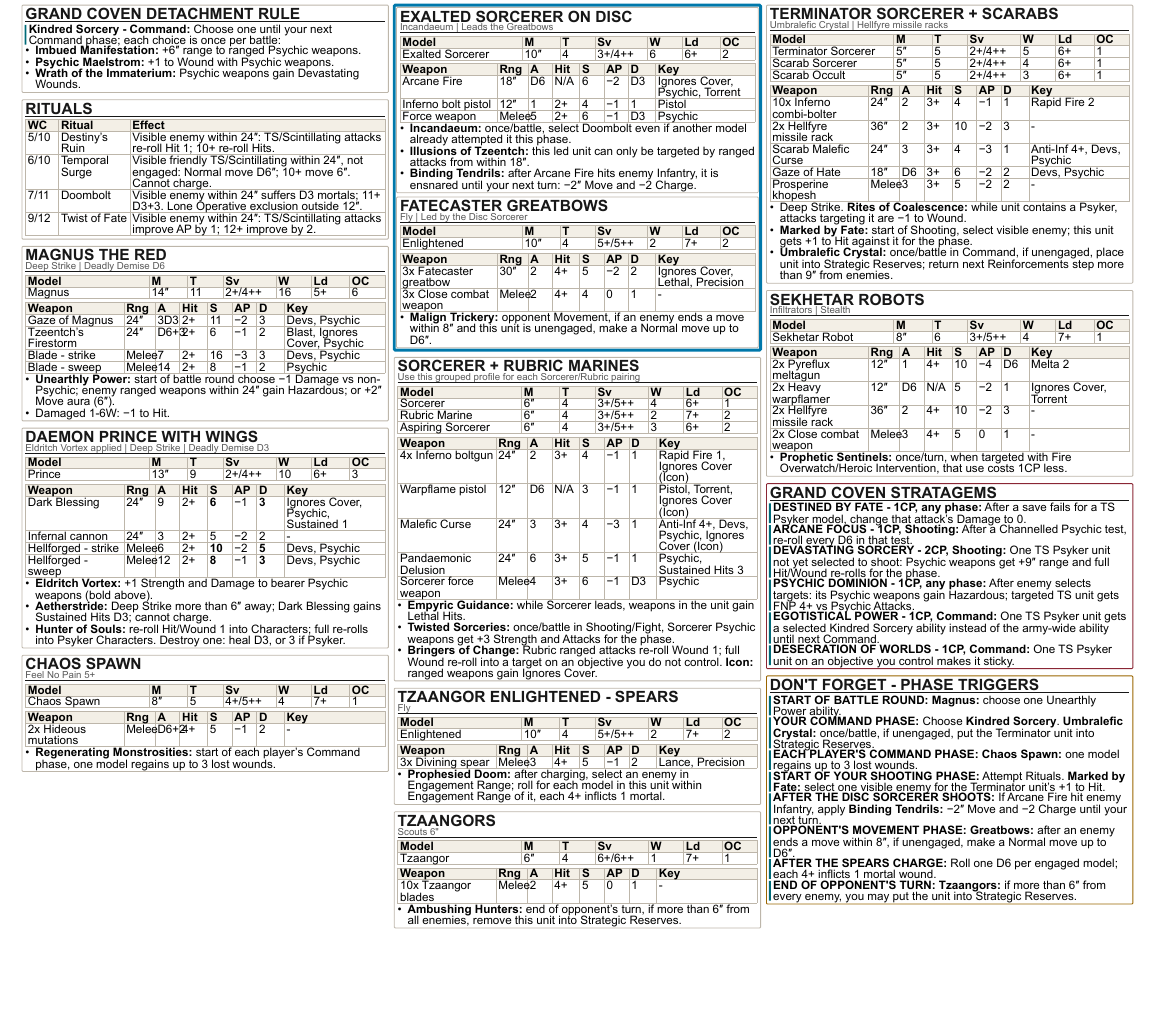
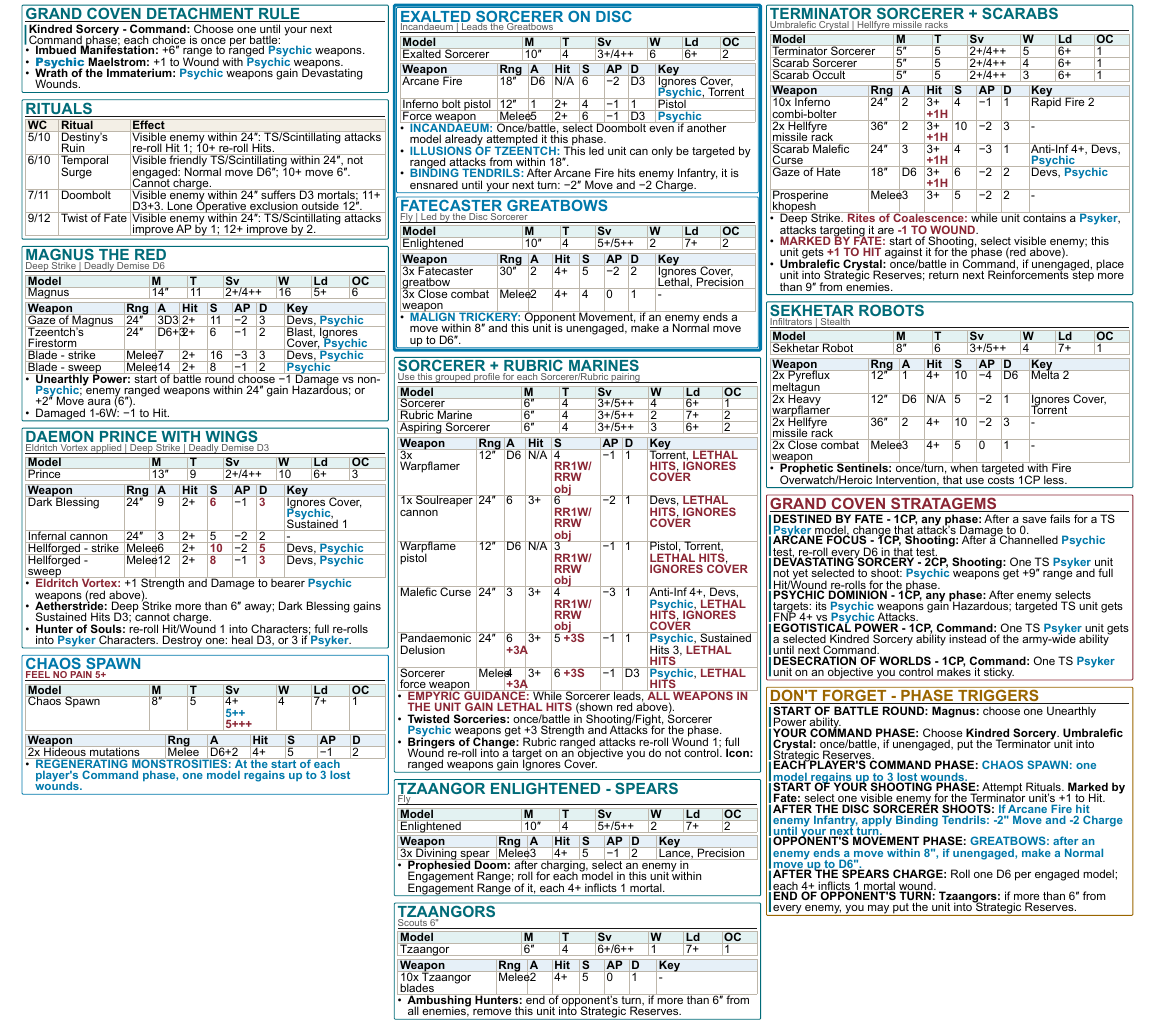
Before and after one commit to kaashif/ref-sheet, a Typst document (tsons-grand-coven-2000-reference.typ): part of the page, cut so that both start at the same text, the shorter picture padded with empty space. The pictures show the PDF file output/pdf/tsons-grand-coven-2000-reference.pdf that the author committed with the source.

Commit message:
Highlight unit buffs and phase abilities

```diff
--- a/tsons-grand-coven-2000-reference.typ
+++ b/tsons-grand-coven-2000-reference.typ
@@ -98,28 +118,28 @@
     #stats(([Prince], [13"], [9], [2+/4++], [10], [6+], [3]))
     #v(1pt)
     #weapons((
-      [Dark Blessing], [24"], [9], [2+], [*6*], [-1], [*3*], [Ignores Cover, Psychic, Sustained 1],
+      [Dark Blessing], [24"], [9], [2+], [#r("6")], [-1], [#r("3")], [Ignores Cover, Psychic, Sustained 1],
       [Infernal cannon], [24"], [3], [2+], [5], [-2], [2], [-],
-      [Hellforged - strike], [Melee], [6], [2+], [*10*], [-2], [*5*], [Devs, Psychic],
-      [Hellforged - sweep], [Melee], [12], [2+], [*8*], [-1], [*3*], [Devs, Psychic],
+      [Hellforged - strike], [Melee], [6], [2+], [#r("10")], [-2], [#r("5")], [Devs, Psychic],
+      [Hellforged - sweep], [Melee], [12], [2+], [#r("8")], [-1], [#r("3")], [Devs, Psychic],
     ))
-    - *Eldritch Vortex:* +1 Strength and Damage to bearer Psychic weapons (bold above).
+    - #r("Eldritch Vortex:") +1 Strength and Damage to bearer Psychic weapons (red above).
     - *Aetherstride:* Deep Strike more than 6" away; Dark Blessing gains Sustained Hits D3; cannot charge.
     - *Hunter of Souls:* re-roll Hit/Wound 1 into Characters; full re-rolls into Psyker Characters. Destroy one: heal D3, or 3 if Psyker.
   ]
   #gap
 
-  #card("Chaos Spawn", note: "Feel No Pain 5+")[
-    #stats(([Chaos Spawn], [8"], [5], [4+/5++], [4], [7+], [1]))
+  #card("Chaos Spawn", note: r("FEEL NO PAIN 5+"), stroke: blue, title-fill: blue)[
+    #stats(([Chaos Spawn], [8"], [5], [4+ #linebreak() #b("5++") #linebreak() #r("5+++")], [4], [7+], [1]))
     #v(1pt)
-    #weapons(([2x Hideous mutations], [Melee], [D6+2], [4+], [5], [-1], [2], [-]))
-    - *Regenerating Monstrosities:* start of each player's Command phase, one model regains up to 3 lost wounds.
+    #melee-weapons(([2x Hideous mutations], [Melee], [D6+2], [4+], [5], [-1], [2]))
+    - #b("REGENERATING MONSTROSITIES:") #b("At the start of each player's Command phase, one model regains up to 3 lost wounds.")
   ]
 
   #colbreak()
 
   #group[
-    #card("Exalted Sorcerer on Disc", note: "Incandaeum | Leads the Greatbows")[
+    #card("Exalted Sorcerer on Disc", note: "Incandaeum | Leads the Greatbows", stroke: blue, title-fill: blue)[
       #stats(([Exalted Sorcerer], [10"], [4], [3+/4++], [6], [6+], [2]))
       #v(1pt)
       #weapons((
@@ -151,14 +171,15 @@
       [Aspiring Sorcerer], [6"], [4], [3+/5++], [3], [6+], [2],
     ))
     #v(1pt)
-    #weapons((
-      [4x Inferno boltgun], [24"], [2], [3+], [4], [-1], [1], [Rapid Fire 1, Ignores Cover (Icon)],
-      [Warpflame pistol], [12"], [D6], [N/A], [3], [-1], [1], [Pistol, Torrent, Ignores Cover (Icon)],
-      [Malefic Curse], [24"], [3], [3+], [4], [-3], [1], [Anti-Inf 4+, Devs, Psychic, Ignores Cover (Icon)],
-      [Pandaemonic Delusion], [24"], [6], [3+], [5], [-1], [1], [Psychic, Sustained Hits 3],
-      [Sorcerer force weapon], [Melee], [4], [3+], [6], [-1], [D3], [Psychic],
+    #buff-weapons((
+      [3x Warpflamer], [12"], [D6], [N/A], [4 #r("RR1W/RRW obj")], [-1], [1], [Torrent, #r("LETHAL HITS"), #r("IGNORES COVER")],
+      [1x Soulreaper cannon], [24"], [6], [3+], [6 #r("RR1W/RRW obj")], [-2], [1], [Devs, #r("LETHAL HITS"), #r("IGNORES COVER")],
+      [Warpflame pistol], [12"], [D6], [N/A], [3 #r("RR1W/RRW obj")], [-1], [1], [Pistol, Torrent, #r("LETHAL HITS"), #r("IGNORES COVER")],
+      [Malefic Curse], [24"], [3], [3+], [4 #r("RR1W/RRW obj")], [-3], [1], [Anti-Inf 4+, Devs, Psychic, #r("LETHAL HITS"), #r("IGNORES COVER")],
+      [Pandaemonic Delusion], [24"], [6 #r("+3A")], [3+], [5 #r("+3S")], [-1], [1], [Psychic, Sustained Hits 3, #r("LETHAL HITS")],
+      [Sorcerer force weapon], [Melee], [4 #r("+3A")], [3+], [6 #r("+3S")], [-1], [D3], [Psychic, #r("LETHAL HITS")],
     ))
-    - *Empyric Guidance:* while Sorcerer leads, weapons in the unit gain Lethal Hits.
+    - #r("EMPYRIC GUIDANCE:") While Sorcerer leads, #r("ALL WEAPONS IN THE UNIT GAIN LETHAL HITS") (shown red above).
     - *Twisted Sorceries:* once/battle in Shooting/Fight, Sorcerer Psychic weapons get +3 Strength and Attacks for the phase.
     - *Bringers of Change:* Rubric ranged attacks re-roll Wound 1; full Wound re-roll into a target on an objective you do not control. *Icon:* ranged weapons gain Ignores Cover.
   ]
@@ -189,14 +210,14 @@
     ))
     #v(1pt)
     #weapons((
-      [10x Inferno combi-bolter], [24"], [2], [3+], [4], [-1], [1], [Rapid Fire 2],
-      [2x Hellfyre missile rack], [36"], [2], [3+], [10], [-2], [3], [-],
-      [Scarab Malefic Curse], [24"], [3], [3+], [4], [-3], [1], [Anti-Inf 4+, Devs, Psychic],
-      [Gaze of Hate], [18"], [D6], [3+], [6], [-2], [2], [Devs, Psychic],
+      [10x Inferno combi-bolter], [24"], [2], [3+ #r("+1H")], [4], [-1], [1], [Rapid Fire 2],
+      [2x Hellfyre missile rack], [36"], [2], [3+ #r("+1H")], [10], [-2], [3], [-],
+      [Scarab Malefic Curse], [24"], [3], [3+ #r("+1H")], [4], [-3], [1], [Anti-Inf 4+, Devs, Psychic],
+      [Gaze of Hate], [18"], [D6], [3+ #r("+1H")], [6], [-2], [2], [Devs, Psychic],
       [Prosperine khopesh], [Melee], [3], [3+], [5], [-2], [2], [-],
     ))
-    - Deep Strike. *Rites of Coalescence:* while unit contains a Psyker, attacks targeting it are -1 to Wound.
-    - *Marked by Fate:* start of Shooting, select visible enemy; this unit gets +1 to Hit against it for the phase.
+    - Deep Strike. #r("Rites of Coalescence:") while unit contains a Psyker, attacks targeting it are #r("-1 TO WOUND").
+    - #r("MARKED BY FATE:") start of Shooting, select visible enemy; this unit gets #r("+1 TO HIT") against it for the phase (red above).
     - *Umbralefic Crystal:* once/battle in Command, if unengaged, place unit into Strategic Reserves; return next Reinforcements step more than 9" from enemies.
   ]
   #gap
@@ -214,7 +235,7 @@
   ]
   #gap
 
-  #card("Grand Coven Stratagems", stroke: red)[
+  #card("Grand Coven Stratagems", stroke: red, title-fill: red)[
     #rule("DESTINED BY FATE - 1CP, any phase")[After a save fails for a TS Psyker model, change that attack's Damage to 0.]
     #rule("ARCANE FOCUS - 1CP, Shooting")[After a Channelled Psychic test, re-roll every D6 in that test.]
     #rule("DEVASTATING SORCERY - 2CP, Shooting")[One TS Psyker unit not yet selected to shoot: Psychic weapons get +9" range and full Hit/Wound re-rolls for the phase.]
```
Also changed, not shown: output/pdf/tsons-grand-coven-2000-reference.pdf, tsons-grand-coven-2000-reference.typ (50 more changed lines).
